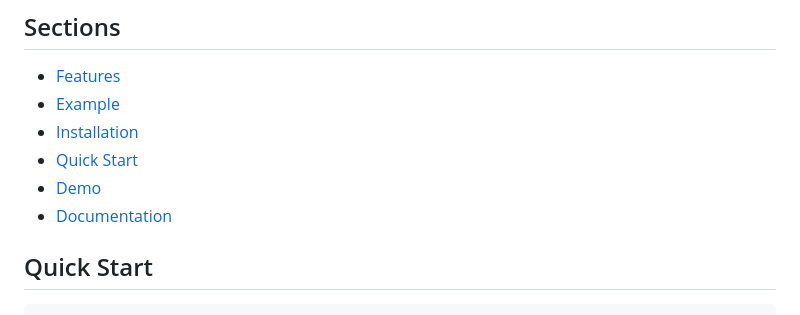
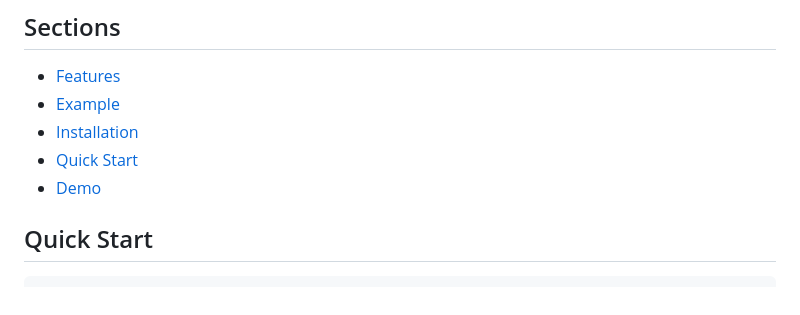
Before and after one commit to randseas/xengui, a Markdown page: README.md, the part around the change. Drawn GitHub-style.

Commit message:
Remove Documentation link from README
Removed Documentation link from the README.

```diff
--- a/README.md
+++ b/README.md
@@ -80,7 +80,6 @@ xengui = "0.2.4"
 - [Installation](#installation)
 - [Quick Start](#quick-start)
 - [Demo](#demo)
-- [Documentation](#documentation)
 
 ## Quick Start
 
```
